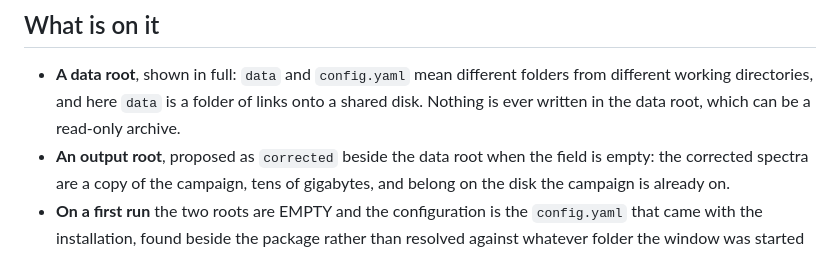
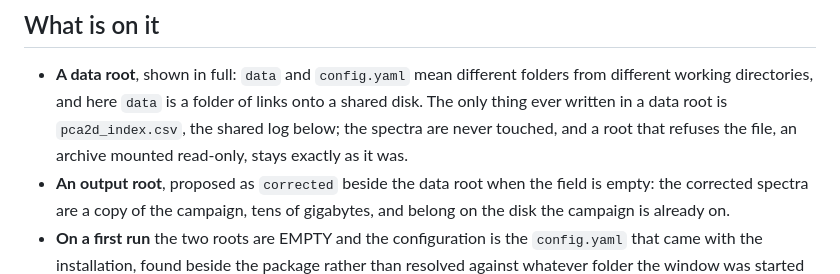
Before and after one commit to eartigau/pca2d_preclean, a Markdown page: docs/gui.md, the part around the change. Rendered like a GitHub page.

Commit message:
the bullet that still promised nothing is written in a data root
Lost when the batch that wrote it stopped on the next edit's assertion. The rest
of the file, the README and the page had it already.

Co-Authored-By: Claude Opus 5 <noreply@anthropic.com>

```diff
--- a/docs/gui.md
+++ b/docs/gui.md
@@ -11,8 +11,10 @@ run is written out so that it can be copied into a terminal.
 
 - **A data root**, shown in full: `data` and `config.yaml` mean different
   folders from different working directories, and here `data` is a folder of
-  links onto a shared disk. Nothing is ever written in the data root, which can
-  be a read-only archive.
+  links onto a shared disk. The only thing ever written in a data root is
+  `pca2d_index.csv`, the shared log below; the spectra are never touched, and a
+  root that refuses the file, an archive mounted read-only, stays exactly as it
+  was.
 - **An output root**, proposed as `corrected` beside the data root when the
   field is empty: the corrected spectra are a copy of the campaign, tens of
   gigabytes, and belong on the disk the campaign is already on.
```
